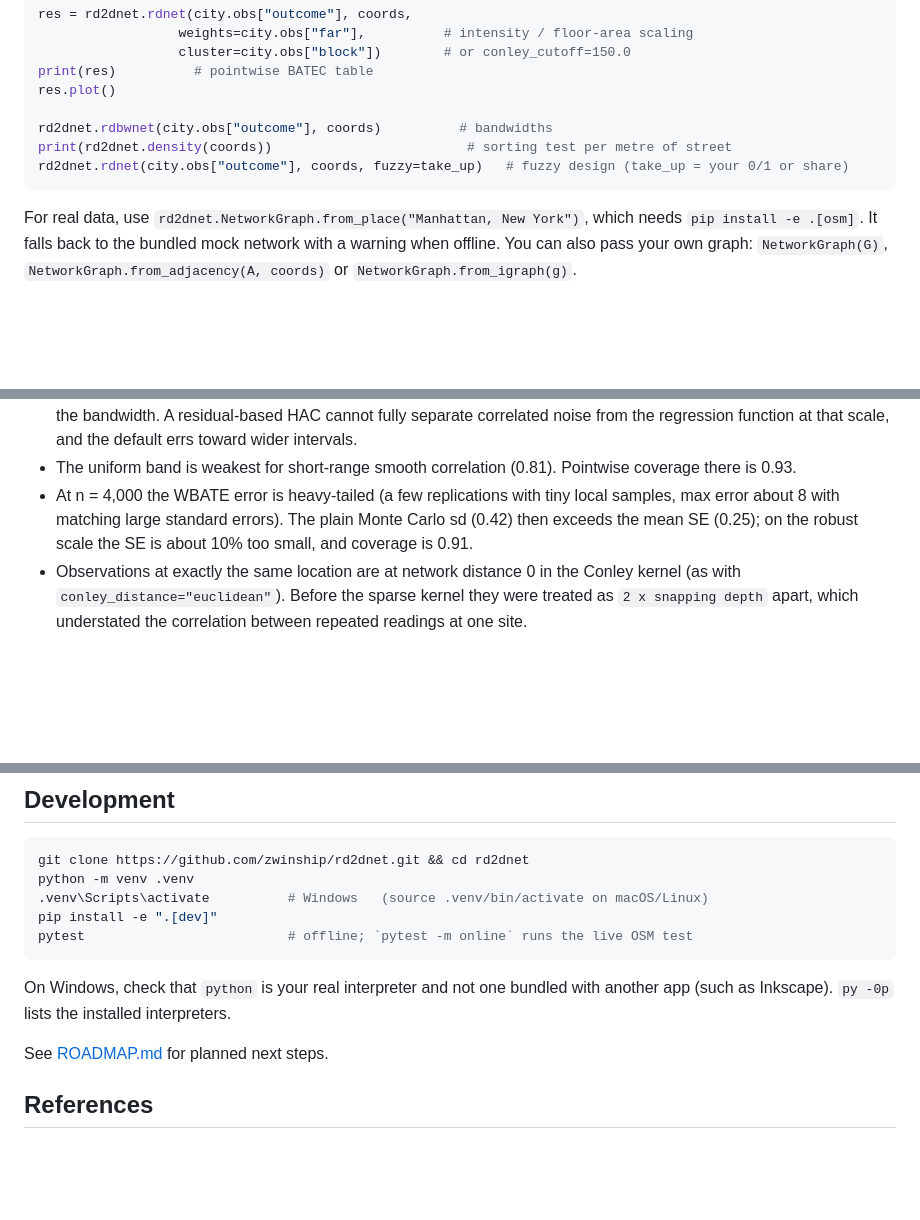
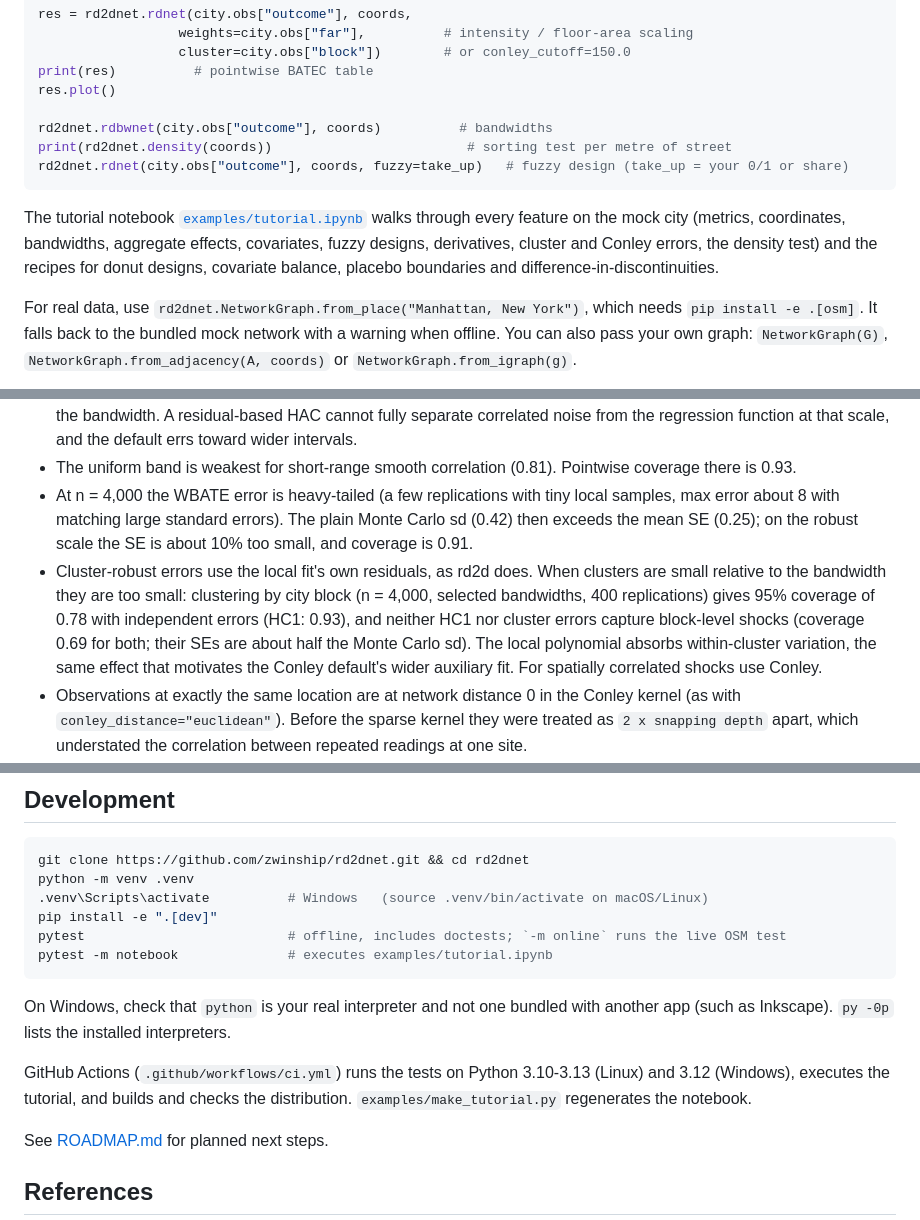
Before and after one commit to zwinship/rd2dnet, a Markdown page: README.md, 3 parts joined by grey strips. Rendered like a GitHub page; blank space fills up the shorter version.

Commit message:
Document tutorial, CI and cluster-SE limitation; mark roadmap item 3 done
Co-Authored-By: Claude Opus 5.5 <noreply@anthropic.com>

````diff
--- a/README.md
+++ b/README.md
@@ -81,6 +81,12 @@ print(rd2dnet.density(coords))                         # sorting test per metre
 rd2dnet.rdnet(city.obs["outcome"], coords, fuzzy=take_up)   # fuzzy design (take_up = your 0/1 or share)
 ```
 
+The tutorial notebook [`examples/tutorial.ipynb`](examples/tutorial.ipynb) walks through
+every feature on the mock city (metrics, coordinates, bandwidths, aggregate effects,
+covariates, fuzzy designs, derivatives, cluster and Conley errors, the density test) and
+the recipes for donut designs, covariate balance, placebo boundaries and
+difference-in-discontinuities.
+
 For real data, use `rd2dnet.NetworkGraph.from_place("Manhattan, New York")`, which needs
 `pip install -e .[osm]`. It falls back to the bundled mock network with a warning when
 offline. You can also pass your own graph:
@@ -179,6 +186,13 @@ each cell is pointwise / uniform-band coverage):
   samples, max error about 8 with matching large standard errors). The plain Monte Carlo
   sd (0.42) then exceeds the mean SE (0.25); on the robust scale the SE is about 10%
   too small, and coverage is 0.91.
+- Cluster-robust errors use the local fit's own residuals, as rd2d does. When clusters
+  are small relative to the bandwidth they are too small: clustering by city block
+  (n = 4,000, selected bandwidths, 400 replications) gives 95% coverage of 0.78 with
+  independent errors (HC1: 0.93), and neither HC1 nor cluster errors capture block-level
+  shocks (coverage 0.69 for both; their SEs are about half the Monte Carlo sd). The
+  local polynomial absorbs within-cluster variation, the same effect that motivates
+  the Conley default's wider auxiliary fit. For spatially correlated shocks use Conley.
 - Observations at exactly the same location are at network distance 0 in the Conley
   kernel (as with `conley_distance="euclidean"`). Before the sparse kernel they were
   treated as `2 x snapping depth` apart, which understated the correlation between
@@ -242,11 +256,16 @@ git clone https://github.com/zwinship/rd2dnet.git && cd rd2dnet
 python -m venv .venv
 .venv\Scripts\activate          # Windows   (source .venv/bin/activate on macOS/Linux)
 pip install -e ".[dev]"
-pytest                          # offline; `pytest -m online` runs the live OSM test
+pytest                          # offline, includes doctests; `-m online` runs the live OSM test
+pytest -m notebook              # executes examples/tutorial.ipynb
 ```
 
 On Windows, check that `python` is your real interpreter and not one bundled with
 another app (such as Inkscape). `py -0p` lists the installed interpreters.
+
+GitHub Actions (`.github/workflows/ci.yml`) runs the tests on Python 3.10-3.13 (Linux) and
+3.12 (Windows), executes the tutorial, and builds and checks the distribution.
+`examples/make_tutorial.py` regenerates the notebook.
 
 See [ROADMAP.md](ROADMAP.md) for planned next steps.
 
````
Also changed, not shown: other parts of README.md (+2 -1 lines), ROADMAP.md (+15 -15 lines).
